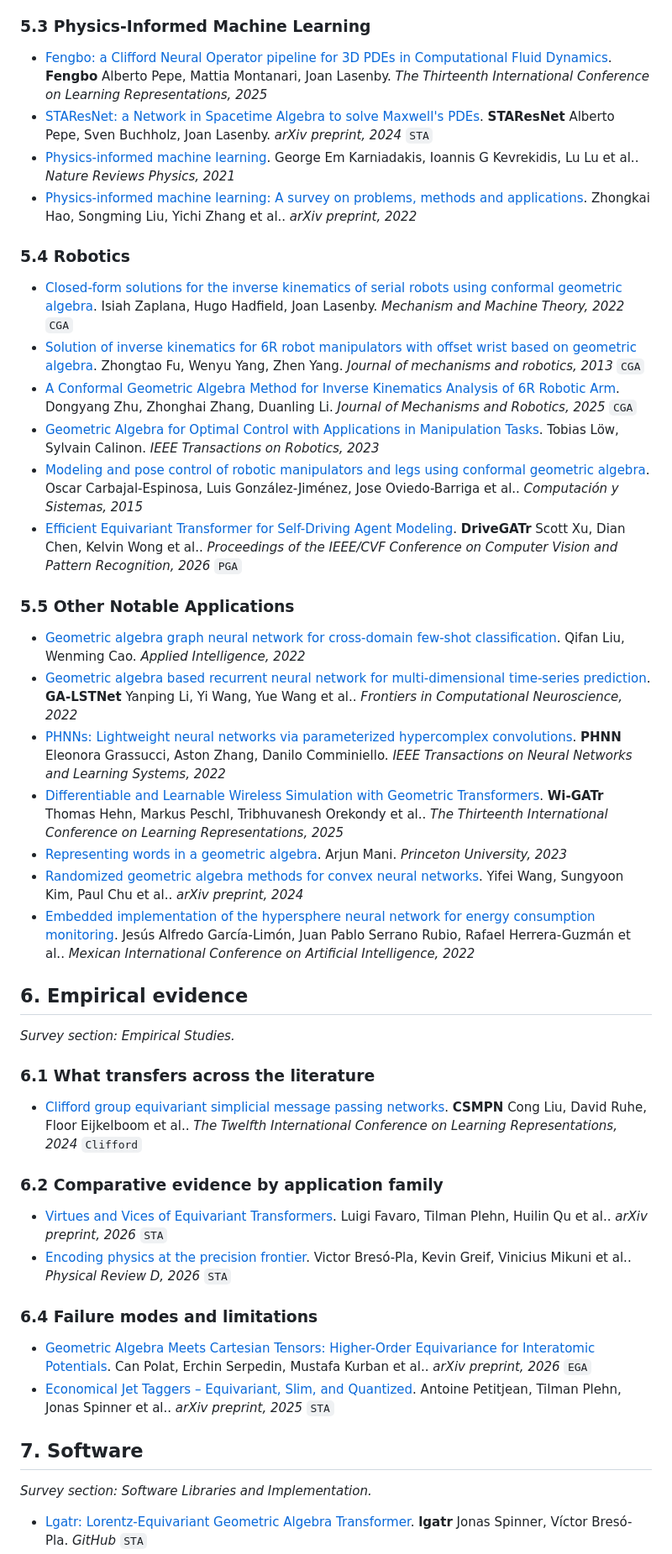
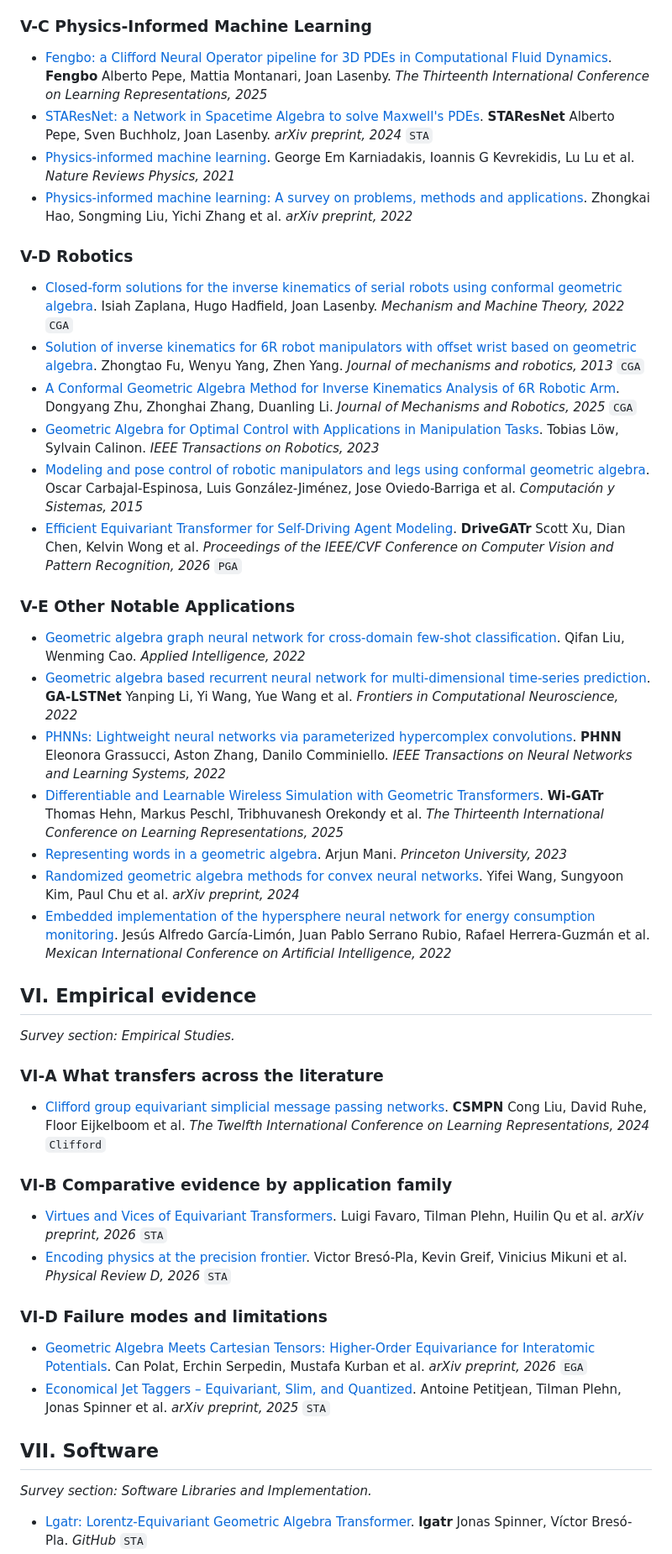
Before and after one commit to CAB-Lab-Princeton/AwesomeGANN, a Markdown page: README.md, the part around one of its changes. Shown at 84% size. Rendered like a GitHub page.

```diff
--- a/README.md
+++ b/README.md
@@ -220,51 +222,51 @@ Each work is listed once, under the survey subsection that discusses it most; th
 - [Grnade: A geometric deep learning pipeline for 3d rna inverse design](https://scholar.google.com/scholar?q=Grnade%3A+A+geometric+deep+learning+pipeline+for+3d+rna+inverse+design). **gRNAde** Chaitanya K Joshi, Pietro Lio. *RNA Design: Methods and Protocols, 2024*
 - [Macromolecular modeling with rosetta](https://scholar.google.com/scholar?q=Macromolecular+modeling+with+rosetta). Rhiju Das, David Baker. *Annu. Rev. Biochem., 2008*
 
-### 5.3 Physics-Informed Machine Learning
+### V-C Physics-Informed Machine Learning
 
 - [Fengbo: a Clifford Neural Operator pipeline for 3D PDEs in Computational Fluid Dynamics](https://scholar.google.com/scholar?q=Fengbo%3A+a+Clifford+Neural+Operator+pipeline+for+3D+PDEs+in+Computational+Fluid+Dynamics). **Fengbo** Alberto Pepe, Mattia Montanari, Joan Lasenby. *The Thirteenth International Conference on Learning Representations, 2025*
 - [STAResNet: a Network in Spacetime Algebra to solve Maxwell's PDEs](https://arxiv.org/abs/2408.13619). **STAResNet** Alberto Pepe, Sven Buchholz, Joan Lasenby. *arXiv preprint, 2024* `STA`
-- [Physics-informed machine learning](https://scholar.google.com/scholar?q=Physics-informed+machine+learning). George Em Karniadakis, Ioannis G Kevrekidis, Lu Lu et al.. *Nature Reviews Physics, 2021*
-- [Physics-informed machine learning: A survey on problems, methods and applications](https://arxiv.org/abs/2211.08064). Zhongkai Hao, Songming Liu, Yichi Zhang et al.. *arXiv preprint, 2022*
+- [Physics-informed machine learning](https://scholar.google.com/scholar?q=Physics-informed+machine+learning). George Em Karniadakis, Ioannis G Kevrekidis, Lu Lu et al. *Nature Reviews Physics, 2021*
+- [Physics-informed machine learning: A survey on problems, methods and applications](https://arxiv.org/abs/2211.08064). Zhongkai Hao, Songming Liu, Yichi Zhang et al. *arXiv preprint, 2022*
 
-### 5.4 Robotics
+### V-D Robotics
 
 - [Closed-form solutions for the inverse kinematics of serial robots using conformal geometric algebra](https://scholar.google.com/scholar?q=Closed-form+solutions+for+the+inverse+kinematics+of+serial+robots+using+conformal+geometric+algebra). Isiah Zaplana, Hugo Hadfield, Joan Lasenby. *Mechanism and Machine Theory, 2022* `CGA`
 - [Solution of inverse kinematics for 6R robot manipulators with offset wrist based on geometric algebra](https://scholar.google.com/scholar?q=Solution+of+inverse+kinematics+for+6R+robot+manipulators+with+offset+wrist+based+on+geometric+algebra). Zhongtao Fu, Wenyu Yang, Zhen Yang. *Journal of mechanisms and robotics, 2013* `CGA`
 - [A Conformal Geometric Algebra Method for Inverse Kinematics Analysis of 6R Robotic Arm](https://scholar.google.com/scholar?q=A+Conformal+Geometric+Algebra+Method+for+Inverse+Kinematics+Analysis+of+6R+Robotic+Arm). Dongyang Zhu, Zhonghai Zhang, Duanling Li. *Journal of Mechanisms and Robotics, 2025* `CGA`
 - [Geometric Algebra for Optimal Control with Applications in Manipulation Tasks](https://doi.org/10.1109/TRO.2023.3277282). Tobias Löw, Sylvain Calinon. *IEEE Transactions on Robotics, 2023*
-- [Modeling and pose control of robotic manipulators and legs using conformal geometric algebra](https://scholar.google.com/scholar?q=Modeling+and+pose+control+of+robotic+manipulators+and+legs+using+conformal+geometric+algebra). Oscar Carbajal-Espinosa, Luis González-Jiménez, Jose Oviedo-Barriga et al.. *Computación y Sistemas, 2015*
-- [Efficient Equivariant Transformer for Self-Driving Agent Modeling](https://scholar.google.com/scholar?q=Efficient+Equivariant+Transformer+for+Self-Driving+Agent+Modeling). **DriveGATr** Scott Xu, Dian Chen, Kelvin Wong et al.. *Proceedings of the IEEE/CVF Conference on Computer Vision and Pattern Recognition, 2026* `PGA`
+- [Modeling and pose control of robotic manipulators and legs using conformal geometric algebra](https://scholar.google.com/scholar?q=Modeling+and+pose+control+of+robotic+manipulators+and+legs+using+conformal+geometric+algebra). Oscar Carbajal-Espinosa, Luis González-Jiménez, Jose Oviedo-Barriga et al. *Computación y Sistemas, 2015*
+- [Efficient Equivariant Transformer for Self-Driving Agent Modeling](https://scholar.google.com/scholar?q=Efficient+Equivariant+Transformer+for+Self-Driving+Agent+Modeling). **DriveGATr** Scott Xu, Dian Chen, Kelvin Wong et al. *Proceedings of the IEEE/CVF Conference on Computer Vision and Pattern Recognition, 2026* `PGA`
 
-### 5.5 Other Notable Applications
+### V-E Other Notable Applications
 
 - [Geometric algebra graph neural network for cross-domain few-shot classification](https://scholar.google.com/scholar?q=Geometric+algebra+graph+neural+network+for+cross-domain+few-shot+classification). Qifan Liu, Wenming Cao. *Applied Intelligence, 2022*
-- [Geometric algebra based recurrent neural network for multi-dimensional time-series prediction](https://scholar.google.com/scholar?q=Geometric+algebra+based+recurrent+neural+network+for+multi-dimensional+time-series+prediction). **GA-LSTNet** Yanping Li, Yi Wang, Yue Wang et al.. *Frontiers in Computational Neuroscience, 2022*
+- [Geometric algebra based recurrent neural network for multi-dimensional time-series prediction](https://scholar.google.com/scholar?q=Geometric+algebra+based+recurrent+neural+network+for+multi-dimensional+time-series+prediction). **GA-LSTNet** Yanping Li, Yi Wang, Yue Wang et al. *Frontiers in Computational Neuroscience, 2022*
 - [PHNNs: Lightweight neural networks via parameterized hypercomplex convolutions](https://scholar.google.com/scholar?q=PHNNs%3A+Lightweight+neural+networks+via+parameterized+hypercomplex+convolutions). **PHNN** Eleonora Grassucci, Aston Zhang, Danilo Comminiello. *IEEE Transactions on Neural Networks and Learning Systems, 2022*
-- [Differentiable and Learnable Wireless Simulation with Geometric Transformers](https://scholar.google.com/scholar?q=Differentiable+and+Learnable+Wireless+Simulation+with+Geometric+Transformers). **Wi-GATr** Thomas Hehn, Markus Peschl, Tribhuvanesh Orekondy et al.. *The Thirteenth International Conference on Learning Representations, 2025*
+- [Differentiable and Learnable Wireless Simulation with Geometric Transformers](https://scholar.google.com/scholar?q=Differentiable+and+Learnable+Wireless+Simulation+with+Geometric+Transformers). **Wi-GATr** Thomas Hehn, Markus Peschl, Tribhuvanesh Orekondy et al. *The Thirteenth International Conference on Learning Representations, 2025*
 - [Representing words in a geometric algebra](https://scholar.google.com/scholar?q=Representing+words+in+a+geometric+algebra). Arjun Mani. *Princeton University, 2023*
-- [Randomized geometric algebra methods for convex neural networks](https://arxiv.org/abs/2406.02806). Yifei Wang, Sungyoon Kim, Paul Chu et al.. *arXiv preprint, 2024*
-- [Embedded implementation of the hypersphere neural network for energy consumption monitoring](https://scholar.google.com/scholar?q=Embedded+implementation+of+the+hypersphere+neural+network+for+energy+consumption+monitoring). Jesús Alfredo García-Limón, Juan Pablo Serrano Rubio, Rafael Herrera-Guzmán et al.. *Mexican International Conference on Artificial Intelligence, 2022*
+- [Randomized geometric algebra methods for convex neural networks](https://arxiv.org/abs/2406.02806). Yifei Wang, Sungyoon Kim, Paul Chu et al. *arXiv preprint, 2024*
+- [Embedded implementation of the hypersphere neural network for energy consumption monitoring](https://scholar.google.com/scholar?q=Embedded+implementation+of+the+hypersphere+neural+network+for+energy+consumption+monitoring). Jesús Alfredo García-Limón, Juan Pablo Serrano Rubio, Rafael Herrera-Guzmán et al. *Mexican International Conference on Artificial Intelligence, 2022*
 
-## 6. Empirical evidence
+## VI. Empirical evidence
 
 *Survey section: Empirical Studies.*
 
-### 6.1 What transfers across the literature
+### VI-A What transfers across the literature
 
-- [Clifford group equivariant simplicial message passing networks](https://scholar.google.com/scholar?q=Clifford+group+equivariant+simplicial+message+passing+networks). **CSMPN** Cong Liu, David Ruhe, Floor Eijkelboom et al.. *The Twelfth International Conference on Learning Representations, 2024* `Clifford`
+- [Clifford group equivariant simplicial message passing networks](https://scholar.google.com/scholar?q=Clifford+group+equivariant+simplicial+message+passing+networks). **CSMPN** Cong Liu, David Ruhe, Floor Eijkelboom et al. *The Twelfth International Conference on Learning Representations, 2024* `Clifford`
 
-### 6.2 Comparative evidence by application family
+### VI-B Comparative evidence by application family
 
-- [Virtues and Vices of Equivariant Transformers](https://arxiv.org/abs/2608.02735). Luigi Favaro, Tilman Plehn, Huilin Qu et al.. *arXiv preprint, 2026* `STA`
-- [Encoding physics at the precision frontier](https://scholar.google.com/scholar?q=Encoding+physics+at+the+precision+frontier). Victor Bresó-Pla, Kevin Greif, Vinicius Mikuni et al.. *Physical Review D, 2026* `STA`
+- [Virtues and Vices of Equivariant Transformers](https://arxiv.org/abs/2608.02735). Luigi Favaro, Tilman Plehn, Huilin Qu et al. *arXiv preprint, 2026* `STA`
+- [Encoding physics at the precision frontier](https://scholar.google.com/scholar?q=Encoding+physics+at+the+precision+frontier). Victor Bresó-Pla, Kevin Greif, Vinicius Mikuni et al. *Physical Review D, 2026* `STA`
 
-### 6.4 Failure modes and limitations
+### VI-D Failure modes and limitations
 
-- [Geometric Algebra Meets Cartesian Tensors: Higher-Order Equivariance for Interatomic Potentials](https://arxiv.org/abs/2606.29584). Can Polat, Erchin Serpedin, Mustafa Kurban et al.. *arXiv preprint, 2026* `EGA`
-- [Economical Jet Taggers – Equivariant, Slim, and Quantized](https://arxiv.org/abs/2512.17011). Antoine Petitjean, Tilman Plehn, Jonas Spinner et al.. *arXiv preprint, 2025* `STA`
+- [Geometric Algebra Meets Cartesian Tensors: Higher-Order Equivariance for Interatomic Potentials](https://arxiv.org/abs/2606.29584). Can Polat, Erchin Serpedin, Mustafa Kurban et al. *arXiv preprint, 2026* `EGA`
+- [Economical Jet Taggers – Equivariant, Slim, and Quantized](https://arxiv.org/abs/2512.17011). Antoine Petitjean, Tilman Plehn, Jonas Spinner et al. *arXiv preprint, 2025* `STA`
 
-## 7. Software
+## VII. Software
 
 *Survey section: Software Libraries and Implementation.*
 
```
Also changed, not shown: other parts of README.md (+84 -82 lines), scripts/readme_template.md (+2 -0 lines), assets/cablab-icon.png (added), assets/cablab-logo-dark.png (added), assets/cablab-logo.png (added), 7 other files.
